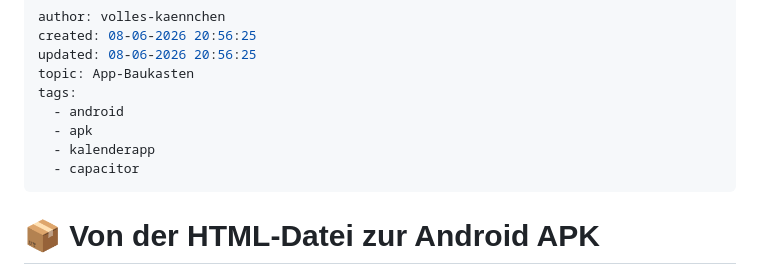
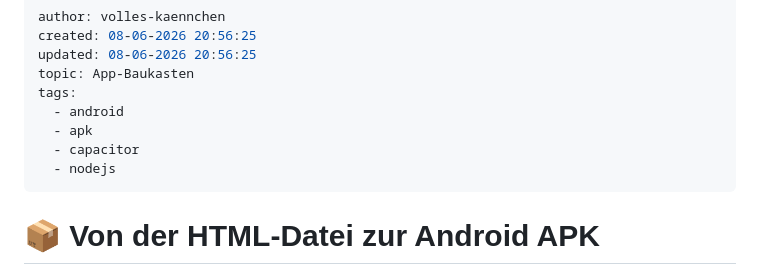
Before and after one commit to volles-kaennchen/tiny-mobile-apps, a Markdown page: main/Kalender_App/Von der HTML-Datei zur Android APK.md, the part around the change. GitHub-like rendering.

```diff
--- a/main/Kalender_App/Von der HTML-Datei zur Android APK.md
+++ b/main/Kalender_App/Von der HTML-Datei zur Android APK.md
@@ -6,8 +6,8 @@ topic: App-Baukasten
 tags:
   - android
   - apk
-  - kalenderapp
   - capacitor
+  - nodejs
 ---
 # 📦 Von der HTML-Datei zur Android APK
 
```
